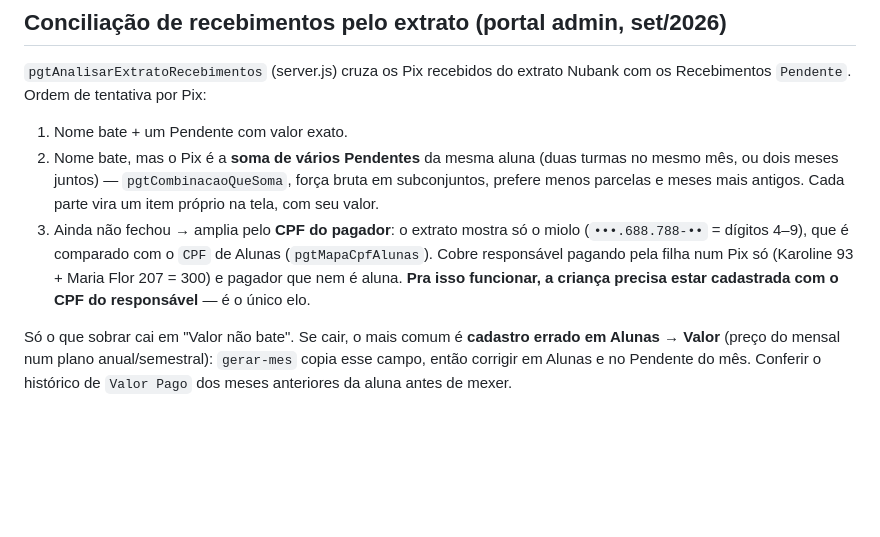
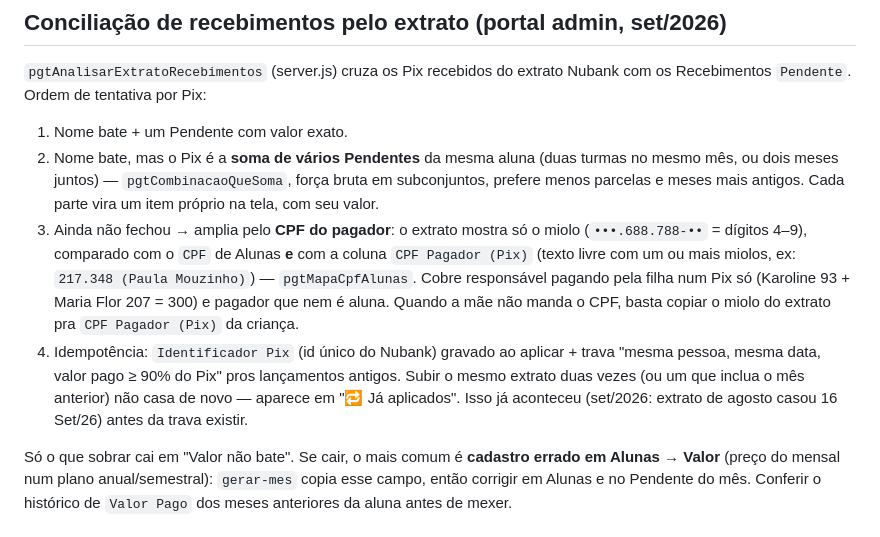
Before and after one commit to ciadoliquidificador/agende-aula-aereos, a Markdown page: CLAUDE.md, the part around the change. GitHub-like rendering; blank space fills up the shorter version.

Commit message:
docs: CPF Pagador (Pix) e idempotência da conciliação
Co-Authored-By: Claude Opus 5 <noreply@anthropic.com>

```diff
--- a/CLAUDE.md
+++ b/CLAUDE.md
@@ -95,7 +95,8 @@ Implementado em `agendarLembretesProdutor(pageId)` (server.js), chamado a partir
 
 1. Nome bate + um Pendente com valor exato.
 2. Nome bate, mas o Pix é a **soma de vários Pendentes** da mesma aluna (duas turmas no mesmo mês, ou dois meses juntos) — `pgtCombinacaoQueSoma`, força bruta em subconjuntos, prefere menos parcelas e meses mais antigos. Cada parte vira um item próprio na tela, com seu valor.
-3. Ainda não fechou → amplia pelo **CPF do pagador**: o extrato mostra só o miolo (`•••.688.788-••` = dígitos 4–9), que é comparado com o `CPF` de Alunas (`pgtMapaCpfAlunas`). Cobre responsável pagando pela filha num Pix só (Karoline 93 + Maria Flor 207 = 300) e pagador que nem é aluna. **Pra isso funcionar, a criança precisa estar cadastrada com o CPF do responsável** — é o único elo.
+3. Ainda não fechou → amplia pelo **CPF do pagador**: o extrato mostra só o miolo (`•••.688.788-••` = dígitos 4–9), comparado com o `CPF` de Alunas **e** com a coluna `CPF Pagador (Pix)` (texto livre com um ou mais miolos, ex: `217.348 (Paula Mouzinho)`) — `pgtMapaCpfAlunas`. Cobre responsável pagando pela filha num Pix só (Karoline 93 + Maria Flor 207 = 300) e pagador que nem é aluna. Quando a mãe não manda o CPF, basta copiar o miolo do extrato pra `CPF Pagador (Pix)` da criança.
+4. Idempotência: `Identificador Pix` (id único do Nubank) gravado ao aplicar + trava "mesma pessoa, mesma data, valor pago ≥ 90% do Pix" pros lançamentos antigos. Subir o mesmo extrato duas vezes (ou um que inclua o mês anterior) não casa de novo — aparece em "🔁 Já aplicados". Isso já aconteceu (set/2026: extrato de agosto casou 16 Set/26) antes da trava existir.
 
 Só o que sobrar cai em "Valor não bate". Se cair, o mais comum é **cadastro errado em Alunas → Valor** (preço do mensal num plano anual/semestral): `gerar-mes` copia esse campo, então corrigir em Alunas e no Pendente do mês. Conferir o histórico de `Valor Pago` dos meses anteriores da aluna antes de mexer.
 
```
